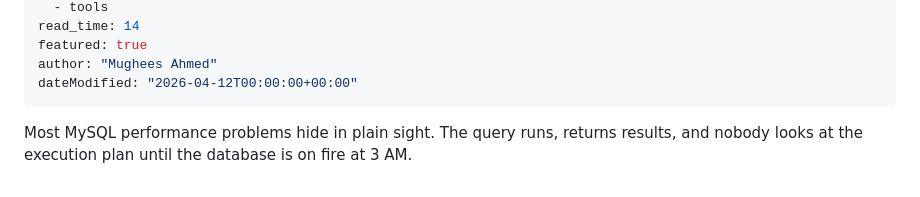
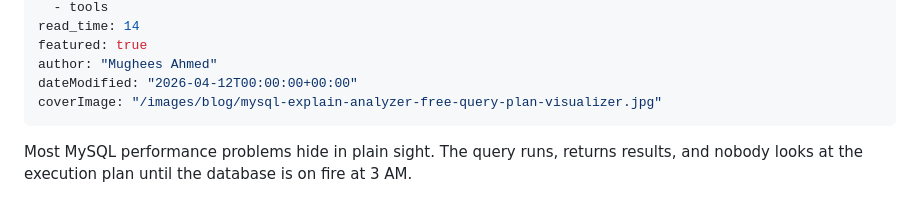
Before and after one commit to Mughees52/reliadb-site, a Markdown page: _posts/mysql-explain-analyzer-free-query-plan-visualizer.md, the part around the change. Drawn GitHub-style.

Commit message:
Add missing coverImage to EXPLAIN Analyzer blog post

```diff
--- a/_posts/mysql-explain-analyzer-free-query-plan-visualizer.md
+++ b/_posts/mysql-explain-analyzer-free-query-plan-visualizer.md
@@ -9,6 +9,7 @@ read_time: 14
 featured: true
 author: "Mughees Ahmed"
 dateModified: "2026-04-12T00:00:00+00:00"
+coverImage: "/images/blog/mysql-explain-analyzer-free-query-plan-visualizer.jpg"
 ---
 
 Most MySQL performance problems hide in plain sight. The query runs, returns results, and nobody looks at the execution plan until the database is on fire at 3 AM.
```
